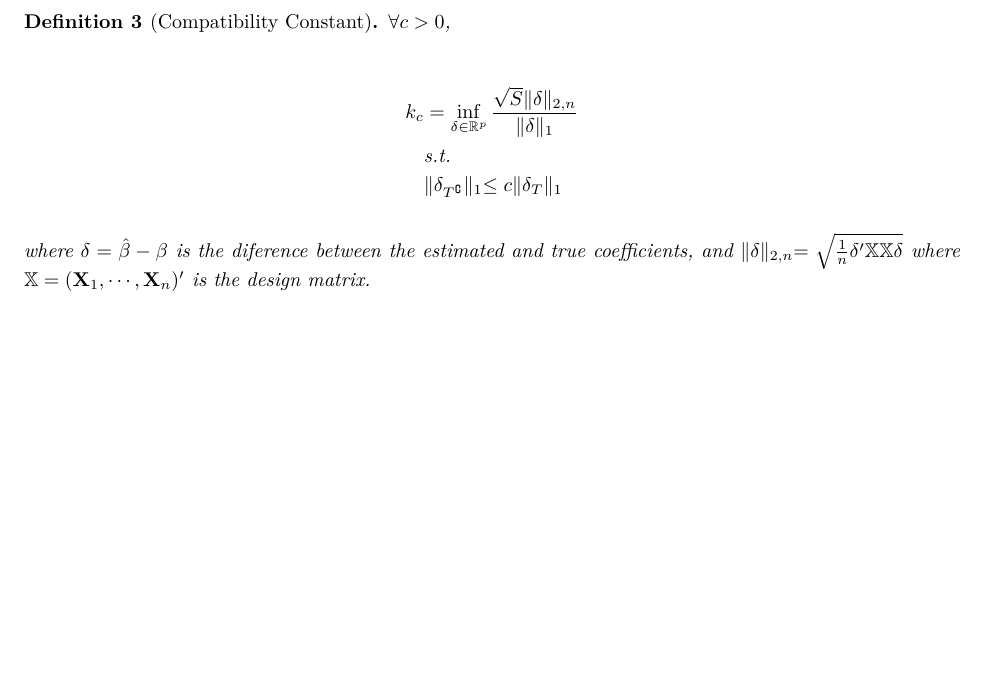
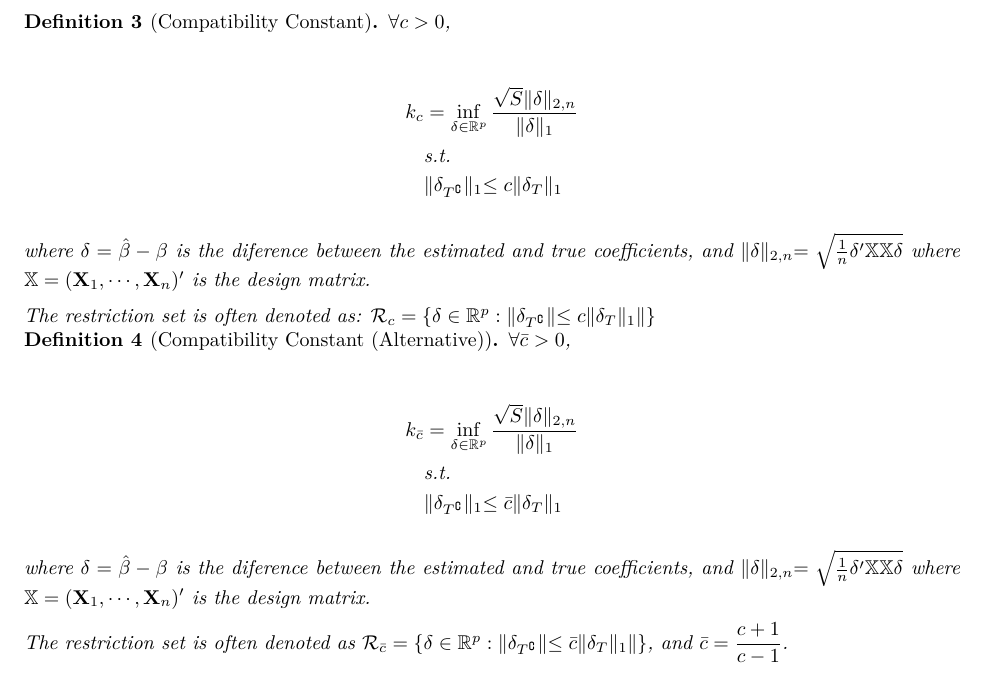
Before and after one commit to m4wnn/ECON231C, a LaTeX document (class_notes/paper.tex, which reads class_notes/appendix/notation-help-lasso.tex): part of page 19 of 19, cut so that both start at the same text, the shorter picture padded with empty space. Compiled offline with XeLaTeX.

Commit message:
Compatibility constant.

```diff
--- a/class_notes/appendix/notation-help-lasso.tex
+++ b/class_notes/appendix/notation-help-lasso.tex
@@ -146,4 +146,24 @@ k_c &= \inf_{\delta \in \mathbb{R}^p}{
 \end{align*}
 
 where $\delta = \hat{\beta} - \beta$ is the diference between the estimated and true coefficients, and $\|\delta\|_{2, n} = \sqrt{\frac{1}{n} \delta'\Mat{X}\Mat{X}\delta}$ where $\Mat{X} = (\Vec{X}_1, \cdots, \Vec{X}_n)'$ is the design matrix.
+
+The restriction set is often denoted as:
+$\mathcal{R}_{c} = \{\delta \in \mathbb{R}^p: \|\delta_{T^\complement}\| \leq c \|\delta_T\|_1\|\}$
 \end{Def}
+
+
+\begin{Def}[Compatibility Constant (Alternative)]
+$\forall \bar{c} > 0$,
+
+\begin{align*}
+k_{\bar{c}} &= \inf_{\delta \in \mathbb{R}^p}{
+    \dfrac{\sqrt{S} \|\delta\|_{2, n}}{\|\delta\|_1}
+}\\
+&\text{s.t.}\\
+&\|\delta_{T^{\complement}}\|_1 \leq \bar{c} \|\delta_T\|_1
+\end{align*}
+
+where $\delta = \hat{\beta} - \beta$ is the diference between the estimated and true coefficients, and $\|\delta\|_{2, n} = \sqrt{\frac{1}{n} \delta'\Mat{X}\Mat{X}\delta}$ where $\Mat{X} = (\Vec{X}_1, \cdots, \Vec{X}_n)'$ is the design matrix.
+
+The restriction set is often denoted as $\mathcal{R}_{\bar{c}} = \{\delta \in \mathbb{R}^p: \|\delta_{T^\complement}\| \leq \bar{c} \|\delta_T\|_1\|\}$, and $\bar{c} = \dfrac{c+1}{c-1}$.
+\end{Def}
```
